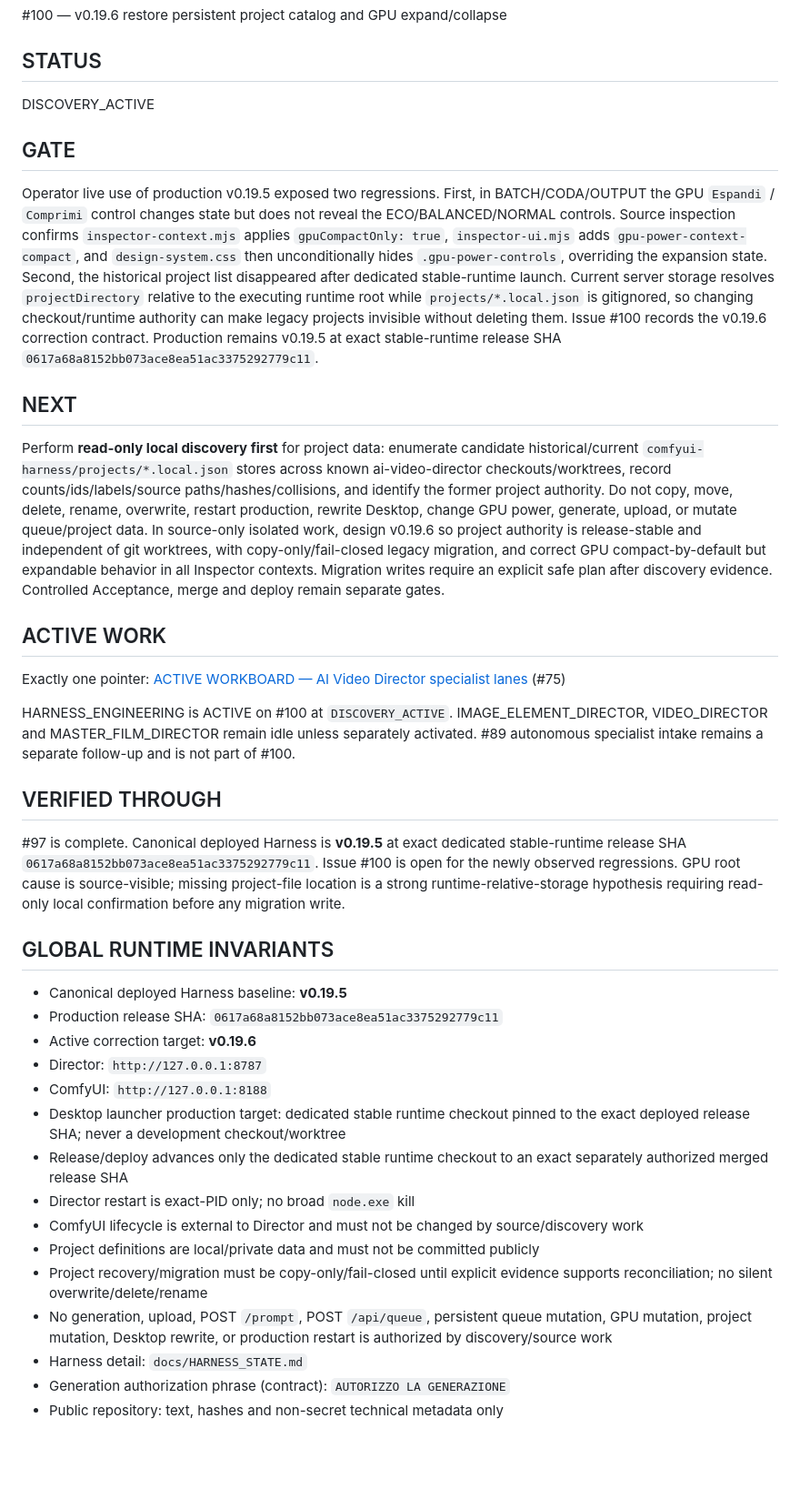
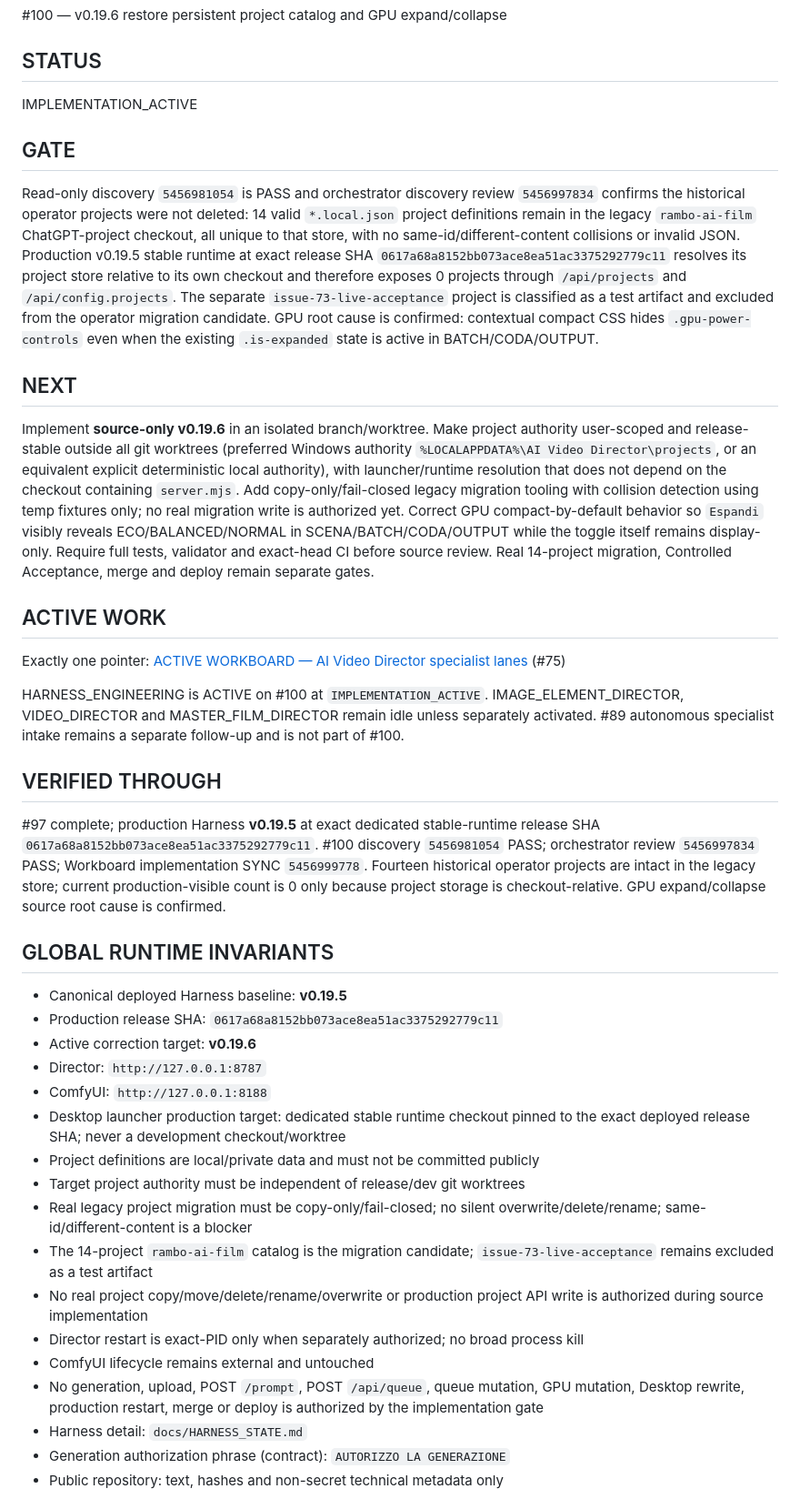
Before and after one commit to mrhz1973/ai-video-director, a Markdown page: docs/runtime/CURRENT_FRONTIER.md, the part around the change. Shown at 91% size. Rendered like a GitHub page; blank space fills up the shorter version.

Commit message:
docs: advance #100 to v0.19.6 implementation

```diff
--- a/docs/runtime/CURRENT_FRONTIER.md
+++ b/docs/runtime/CURRENT_FRONTIER.md
@@ -26,25 +26,25 @@ AI Video Director specialist operations
 
 ## STATUS
 
-DISCOVERY_ACTIVE
+IMPLEMENTATION_ACTIVE
 
 ## GATE
 
-Operator live use of production v0.19.5 exposed two regressions. First, in BATCH/CODA/OUTPUT the GPU `Espandi` / `Comprimi` control changes state but does not reveal the ECO/BALANCED/NORMAL controls. Source inspection confirms `inspector-context.mjs` applies `gpuCompactOnly: true`, `inspector-ui.mjs` adds `gpu-power-context-compact`, and `design-system.css` then unconditionally hides `.gpu-power-controls`, overriding the expansion state. Second, the historical project list disappeared after dedicated stable-runtime launch. Current server storage resolves `projectDirectory` relative to the executing runtime root while `projects/*.local.json` is gitignored, so changing checkout/runtime authority can make legacy projects invisible without deleting them. Issue #100 records the v0.19.6 correction contract. Production remains v0.19.5 at exact stable-runtime release SHA `0617a68a8152bb073ace8ea51ac3375292779c11`.
+Read-only discovery `5456981054` is PASS and orchestrator discovery review `5456997834` confirms the historical operator projects were not deleted: 14 valid `*.local.json` project definitions remain in the legacy `rambo-ai-film` ChatGPT-project checkout, all unique to that store, with no same-id/different-content collisions or invalid JSON. Production v0.19.5 stable runtime at exact release SHA `0617a68a8152bb073ace8ea51ac3375292779c11` resolves its project store relative to its own checkout and therefore exposes 0 projects through `/api/projects` and `/api/config.projects`. The separate `issue-73-live-acceptance` project is classified as a test artifact and excluded from the operator migration candidate. GPU root cause is confirmed: contextual compact CSS hides `.gpu-power-controls` even when the existing `.is-expanded` state is active in BATCH/CODA/OUTPUT.
 
 ## NEXT
 
-Perform **read-only local discovery first** for project data: enumerate candidate historical/current `comfyui-harness/projects/*.local.json` stores across known ai-video-director checkouts/worktrees, record counts/ids/labels/source paths/hashes/collisions, and identify the former project authority. Do not copy, move, delete, rename, overwrite, restart production, rewrite Desktop, change GPU power, generate, upload, or mutate queue/project data. In source-only isolated work, design v0.19.6 so project authority is release-stable and independent of git worktrees, with copy-only/fail-closed legacy migration, and correct GPU compact-by-default but expandable behavior in all Inspector contexts. Migration writes require an explicit safe plan after discovery evidence. Controlled Acceptance, merge and deploy remain separate gates.
+Implement **source-only v0.19.6** in an isolated branch/worktree. Make project authority user-scoped and release-stable outside all git worktrees (preferred Windows authority `%LOCALAPPDATA%\AI Video Director\projects`, or an equivalent explicit deterministic local authority), with launcher/runtime resolution that does not depend on the checkout containing `server.mjs`. Add copy-only/fail-closed legacy migration tooling with collision detection using temp fixtures only; no real migration write is authorized yet. Correct GPU compact-by-default behavior so `Espandi` visibly reveals ECO/BALANCED/NORMAL in SCENA/BATCH/CODA/OUTPUT while the toggle itself remains display-only. Require full tests, validator and exact-head CI before source review. Real 14-project migration, Controlled Acceptance, merge and deploy remain separate gates.
 
 ## ACTIVE WORK
 
 Exactly one pointer: [ACTIVE WORKBOARD — AI Video Director specialist lanes](https://github.com/mrhz1973/ai-video-director/issues/75) (#75)
 
-HARNESS_ENGINEERING is ACTIVE on #100 at `DISCOVERY_ACTIVE`. IMAGE_ELEMENT_DIRECTOR, VIDEO_DIRECTOR and MASTER_FILM_DIRECTOR remain idle unless separately activated. #89 autonomous specialist intake remains a separate follow-up and is not part of #100.
+HARNESS_ENGINEERING is ACTIVE on #100 at `IMPLEMENTATION_ACTIVE`. IMAGE_ELEMENT_DIRECTOR, VIDEO_DIRECTOR and MASTER_FILM_DIRECTOR remain idle unless separately activated. #89 autonomous specialist intake remains a separate follow-up and is not part of #100.
 
 ## VERIFIED THROUGH
 
-#97 is complete. Canonical deployed Harness is **v0.19.5** at exact dedicated stable-runtime release SHA `0617a68a8152bb073ace8ea51ac3375292779c11`. Issue #100 is open for the newly observed regressions. GPU root cause is source-visible; missing project-file location is a strong runtime-relative-storage hypothesis requiring read-only local confirmation before any migration write.
+#97 complete; production Harness **v0.19.5** at exact dedicated stable-runtime release SHA `0617a68a8152bb073ace8ea51ac3375292779c11`. #100 discovery `5456981054` PASS; orchestrator review `5456997834` PASS; Workboard implementation SYNC `5456999778`. Fourteen historical operator projects are intact in the legacy store; current production-visible count is 0 only because project storage is checkout-relative. GPU expand/collapse source root cause is confirmed.
 
 ## GLOBAL RUNTIME INVARIANTS
 
@@ -54,12 +54,14 @@ HARNESS_ENGINEERING is ACTIVE on #100 at `DISCOVERY_ACTIVE`. IMAGE_ELEMENT_DIREC
 - Director: `http://127.0.0.1:8787`
 - ComfyUI: `http://127.0.0.1:8188`
 - Desktop launcher production target: dedicated stable runtime checkout pinned to the exact deployed release SHA; never a development checkout/worktree
-- Release/deploy advances only the dedicated stable runtime checkout to an exact separately authorized merged release SHA
-- Director restart is exact-PID only; no broad `node.exe` kill
-- ComfyUI lifecycle is external to Director and must not be changed by source/discovery work
 - Project definitions are local/private data and must not be committed publicly
-- Project recovery/migration must be copy-only/fail-closed until explicit evidence supports reconciliation; no silent overwrite/delete/rename
-- No generation, upload, POST `/prompt`, POST `/api/queue`, persistent queue mutation, GPU mutation, project mutation, Desktop rewrite, or production restart is authorized by discovery/source work
+- Target project authority must be independent of release/dev git worktrees
+- Real legacy project migration must be copy-only/fail-closed; no silent overwrite/delete/rename; same-id/different-content is a blocker
+- The 14-project `rambo-ai-film` catalog is the migration candidate; `issue-73-live-acceptance` remains excluded as a test artifact
+- No real project copy/move/delete/rename/overwrite or production project API write is authorized during source implementation
+- Director restart is exact-PID only when separately authorized; no broad process kill
+- ComfyUI lifecycle remains external and untouched
+- No generation, upload, POST `/prompt`, POST `/api/queue`, queue mutation, GPU mutation, Desktop rewrite, production restart, merge or deploy is authorized by the implementation gate
 - Harness detail: `docs/HARNESS_STATE.md`
 - Generation authorization phrase (contract): `AUTORIZZO LA GENERAZIONE`
 - Public repository: text, hashes and non-secret technical metadata only
```
